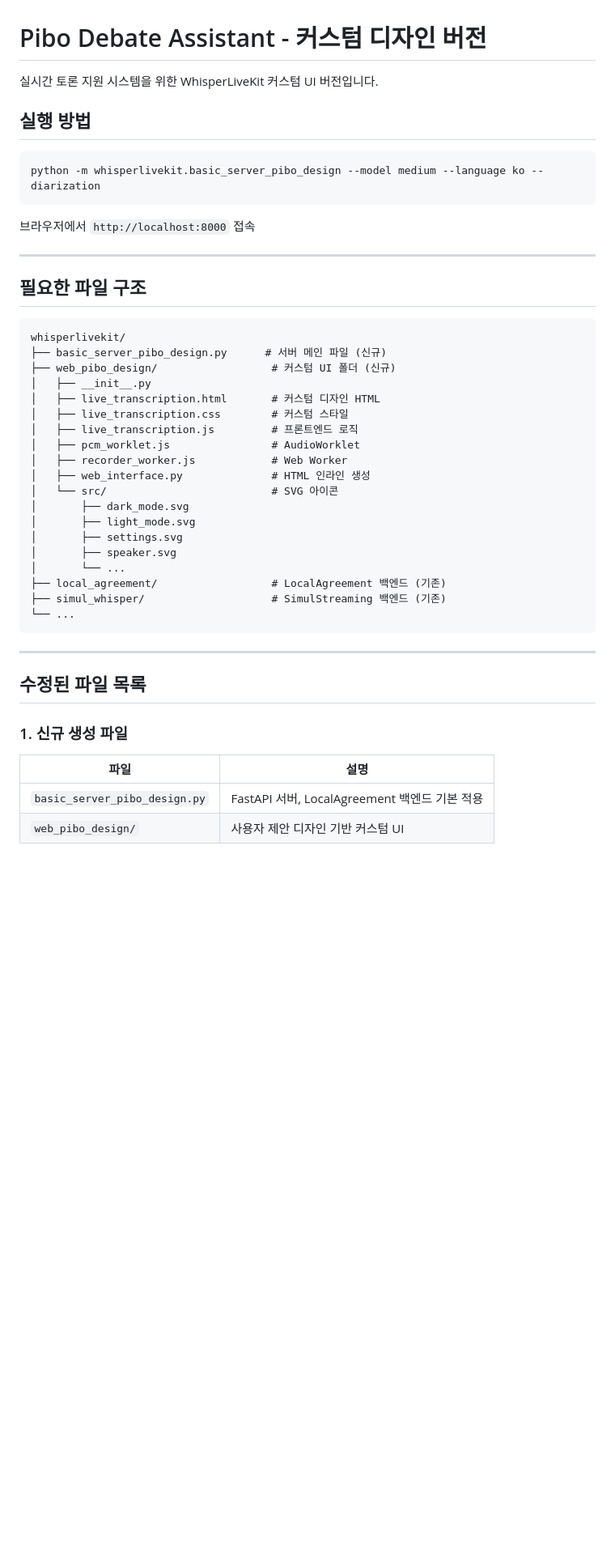
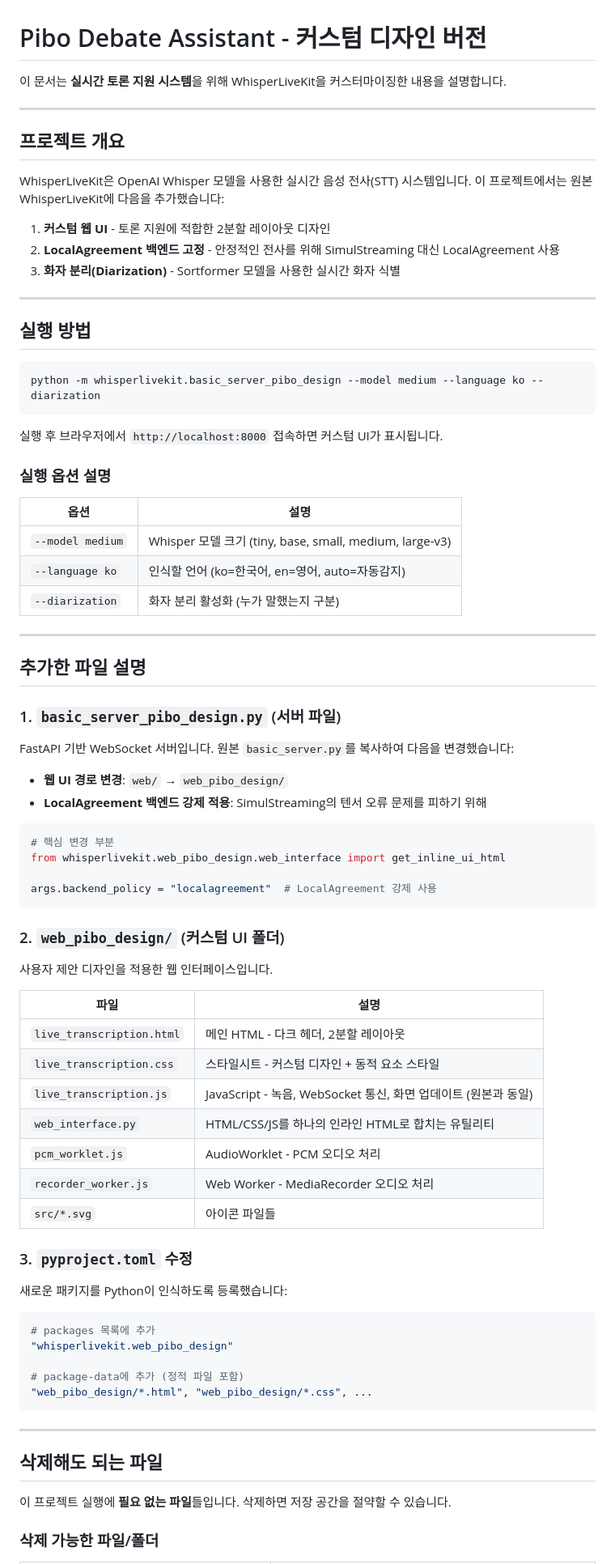
Before and after one commit to A-Inhye/pibo-debate-assistant, a Markdown page: README_PIBO_DESIGN.md, the part around one of its changes. Shown at 81% size. GitHub-like rendering; blank space fills up the shorter version.

````diff
--- a/README_PIBO_DESIGN.md
+++ b/README_PIBO_DESIGN.md
@@ -1,6 +1,18 @@
 # Pibo Debate Assistant - 커스텀 디자인 버전
 
-실시간 토론 지원 시스템을 위한 WhisperLiveKit 커스텀 UI 버전입니다.
+이 문서는 **실시간 토론 지원 시스템**을 위해 WhisperLiveKit을 커스터마이징한 내용을 설명합니다.
+
+---
+
+## 프로젝트 개요
+
+WhisperLiveKit은 OpenAI Whisper 모델을 사용한 실시간 음성 전사(STT) 시스템입니다. 이 프로젝트에서는 원본 WhisperLiveKit에 다음을 추가했습니다:
+
+1. **커스텀 웹 UI** - 토론 지원에 적합한 2분할 레이아웃 디자인
+2. **LocalAgreement 백엔드 고정** - 안정적인 전사를 위해 SimulStreaming 대신 LocalAgreement 사용
+3. **화자 분리(Diarization)** - Sortformer 모델을 사용한 실시간 화자 식별
+
+---
 
 ## 실행 방법
 
@@ -8,42 +20,65 @@
 python -m whisperlivekit.basic_server_pibo_design --model medium --language ko --diarization
 ```
 
-브라우저에서 `http://localhost:8000` 접속
+실행 후 브라우저에서 `http://localhost:8000` 접속하면 커스텀 UI가 표시됩니다.
+
+### 실행 옵션 설명
+
+| 옵션 | 설명 |
+|------|------|
+| `--model medium` | Whisper 모델 크기 (tiny, base, small, medium, large-v3) |
+| `--language ko` | 인식할 언어 (ko=한국어, en=영어, auto=자동감지) |
+| `--diarization` | 화자 분리 활성화 (누가 말했는지 구분) |
 
 ---
 
-## 필요한 파일 구조
+## 추가한 파일 설명
 
+### 1. `basic_server_pibo_design.py` (서버 파일)
+
+FastAPI 기반 WebSocket 서버입니다. 원본 `basic_server.py`를 복사하여 다음을 변경했습니다:
+
+- **웹 UI 경로 변경**: `web/` → `web_pibo_design/`
+- **LocalAgreement 백엔드 강제 적용**: SimulStreaming의 텐서 오류 문제를 피하기 위해
+
+```python
+# 핵심 변경 부분
+from whisperlivekit.web_pibo_design.web_interface import get_inline_ui_html
+
+args.backend_policy = "localagreement"  # LocalAgreement 강제 사용
 ```
-whisperlivekit/
-├── basic_server_pibo_design.py      # 서버 메인 파일 (신규)
-├── web_pibo_design/                  # 커스텀 UI 폴더 (신규)
-│   ├── __init__.py
-│   ├── live_transcription.html       # 커스텀 디자인 HTML
-│   ├── live_transcription.css        # 커스텀 스타일
-│   ├── live_transcription.js         # 프론트엔드 로직
-│   ├── pcm_worklet.js                # AudioWorklet
-│   ├── recorder_worker.js            # Web Worker
-│   ├── web_interface.py              # HTML 인라인 생성
-│   └── src/                          # SVG 아이콘
-│       ├── dark_mode.svg
-│       ├── light_mode.svg
-│       ├── settings.svg
-│       ├── speaker.svg
-│       └── ...
-├── local_agreement/                  # LocalAgreement 백엔드 (기존)
-├── simul_whisper/                    # SimulStreaming 백엔드 (기존)
-└── ...
+
+### 2. `web_pibo_design/` (커스텀 UI 폴더)
+
+사용자 제안 디자인을 적용한 웹 인터페이스입니다.
+
+| 파일 | 설명 |
+|------|------|
+| `live_transcription.html` | 메인 HTML - 다크 헤더, 2분할 레이아웃 |
+| `live_transcription.css` | 스타일시트 - 커스텀 디자인 + 동적 요소 스타일 |
+| `live_transcription.js` | JavaScript - 녹음, WebSocket 통신, 화면 업데이트 (원본과 동일) |
+| `web_interface.py` | HTML/CSS/JS를 하나의 인라인 HTML로 합치는 유틸리티 |
+| `pcm_worklet.js` | AudioWorklet - PCM 오디오 처리 |
+| `recorder_worker.js` | Web Worker - MediaRecorder 오디오 처리 |
+| `src/*.svg` | 아이콘 파일들 |
+
+### 3. `pyproject.toml` 수정
+
+새로운 패키지를 Python이 인식하도록 등록했습니다:
+
+```toml
+# packages 목록에 추가
+"whisperlivekit.web_pibo_design"
+
+# package-data에 추가 (정적 파일 포함)
+"web_pibo_design/*.html", "web_pibo_design/*.css", ...
 ```
 
 ---
 
-## 수정된 파일 목록
+## 삭제해도 되는 파일
 
-### 1. 신규 생성 파일
+이 프로젝트 실행에 **필요 없는 파일**들입니다. 삭제하면 저장 공간을 절약할 수 있습니다.
 
-| 파일 | 설명 |
-|------|------|
-| `basic_server_pibo_design.py` | FastAPI 서버, LocalAgreement 백엔드 기본 적용 |
-| `web_pibo_design/` | 사용자 제안 디자인 기반 커스텀 UI |
+### 삭제 가능한 파일/폴더
 
````
Also changed, not shown: other parts of README_PIBO_DESIGN.md (+80 -100 lines).
